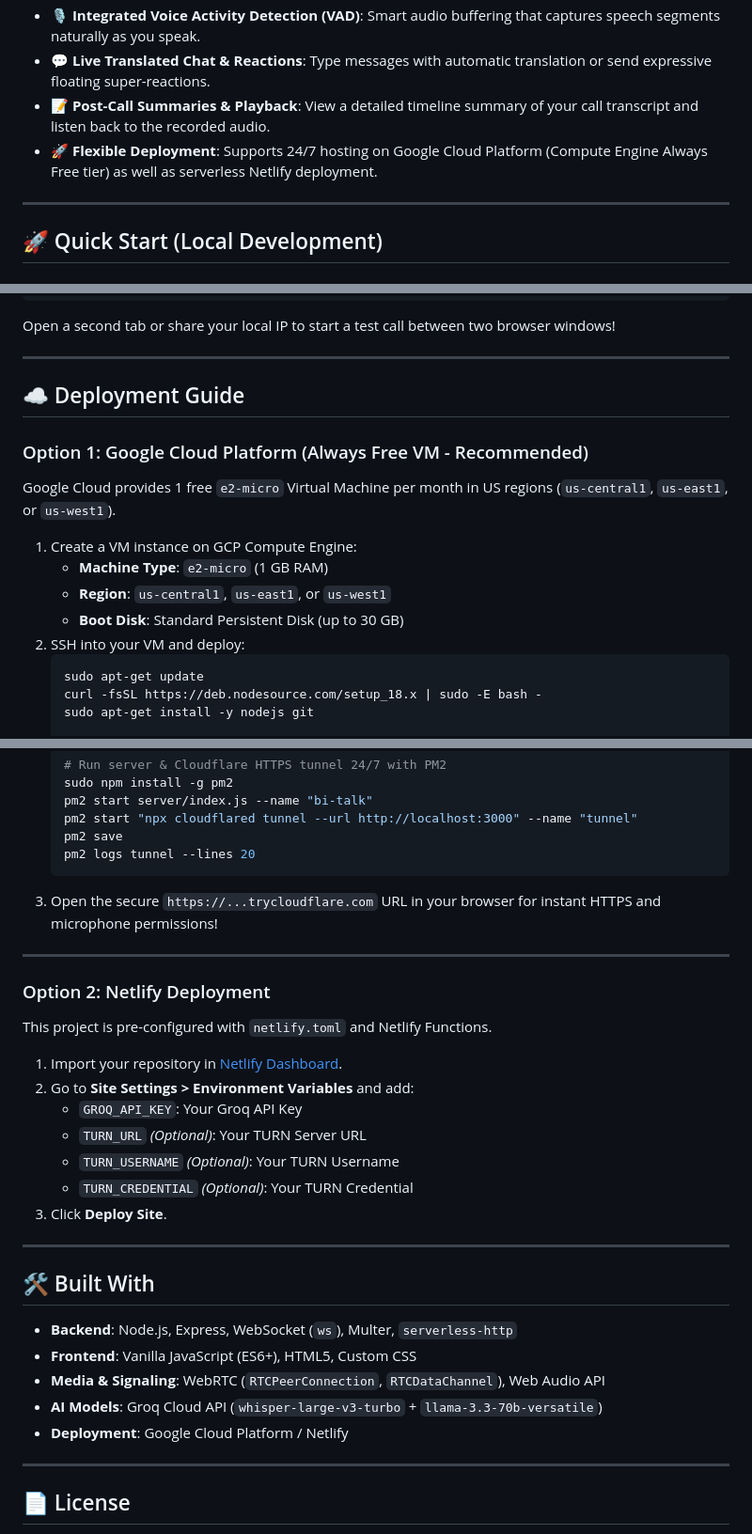
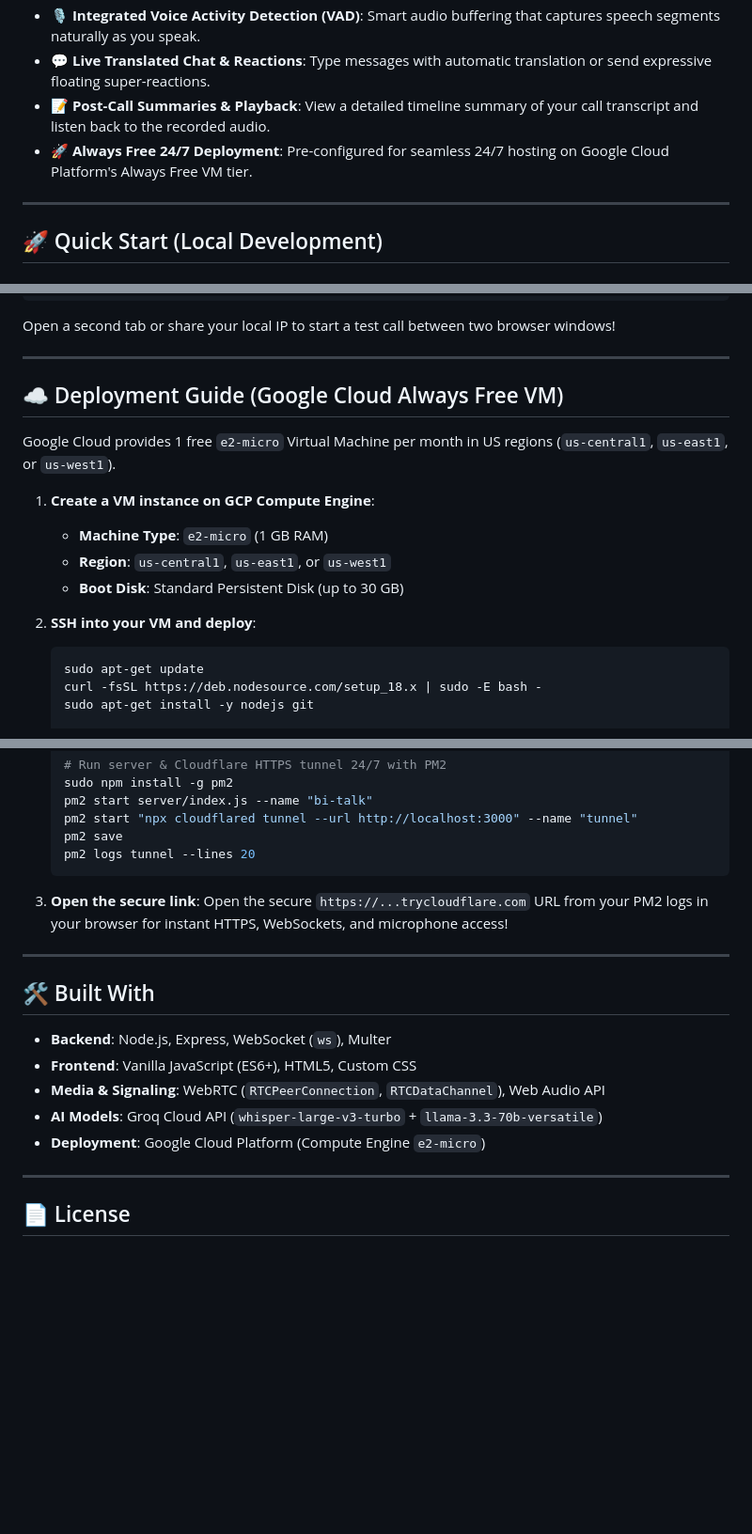
Before and after one commit to mayank-icu/bi-talk, a Markdown page: README.md, 3 parts joined by grey strips. Shown at 94% size. Drawn GitHub-style; blank space fills up the shorter version.

Commit message:
Simplify README.md: set Google Cloud Always Free VM as sole default deployment guide

````diff
--- a/README.md
+++ b/README.md
@@ -12,7 +12,7 @@
 - 🎙️ **Integrated Voice Activity Detection (VAD)**: Smart audio buffering that captures speech segments naturally as you speak.
 - 💬 **Live Translated Chat & Reactions**: Type messages with automatic translation or send expressive floating super-reactions.
 - 📝 **Post-Call Summaries & Playback**: View a detailed timeline summary of your call transcript and listen back to the recorded audio.
-- 🚀 **Flexible Deployment**: Supports 24/7 hosting on Google Cloud Platform (Compute Engine Always Free tier) as well as serverless Netlify deployment.
+- 🚀 **Always Free 24/7 Deployment**: Pre-configured for seamless 24/7 hosting on Google Cloud Platform's Always Free VM tier.
 
 ---
 
@@ -64,16 +64,16 @@ Open a second tab or share your local IP to start a test call between two browse
 
 ---
 
-## ☁️ Deployment Guide
+## ☁️ Deployment Guide (Google Cloud Always Free VM)
 
-### Option 1: Google Cloud Platform (Always Free VM - Recommended)
 Google Cloud provides 1 free `e2-micro` Virtual Machine per month in US regions (`us-central1`, `us-east1`, or `us-west1`).
 
-1. Create a VM instance on GCP Compute Engine:
+1. **Create a VM instance on GCP Compute Engine**:
    - **Machine Type**: `e2-micro` (1 GB RAM)
    - **Region**: `us-central1`, `us-east1`, or `us-west1`
    - **Boot Disk**: Standard Persistent Disk (up to 30 GB)
-2. SSH into your VM and deploy:
+
+2. **SSH into your VM and deploy**:
    ```bash
    sudo apt-get update
    curl -fsSL https://deb.nodesource.com/setup_18.x | sudo -E bash -
@@ -93,30 +93,19 @@ Google Cloud provides 1 free `e2-micro` Virtual Machine per month in US regions
    pm2 save
    pm2 logs tunnel --lines 20
    ```
-3. Open the secure `https://...trycloudflare.com` URL in your browser for instant HTTPS and microphone permissions!
 
----
-
-### Option 2: Netlify Deployment
-This project is pre-configured with `netlify.toml` and Netlify Functions.
-
-1. Import your repository in [Netlify Dashboard](https://app.netlify.com).
-2. Go to **Site Settings > Environment Variables** and add:
-   - `GROQ_API_KEY`: Your Groq API Key
-   - `TURN_URL` *(Optional)*: Your TURN Server URL
-   - `TURN_USERNAME` *(Optional)*: Your TURN Username
-   - `TURN_CREDENTIAL` *(Optional)*: Your TURN Credential
-3. Click **Deploy Site**.
+3. **Open the secure link**:
+   Open the secure `https://...trycloudflare.com` URL from your PM2 logs in your browser for instant HTTPS, WebSockets, and microphone access!
 
 ---
 
 ## 🛠️ Built With
 
-- **Backend**: Node.js, Express, WebSocket (`ws`), Multer, `serverless-http`
+- **Backend**: Node.js, Express, WebSocket (`ws`), Multer
 - **Frontend**: Vanilla JavaScript (ES6+), HTML5, Custom CSS
 - **Media & Signaling**: WebRTC (`RTCPeerConnection`, `RTCDataChannel`), Web Audio API
 - **AI Models**: Groq Cloud API (`whisper-large-v3-turbo` + `llama-3.3-70b-versatile`)
-- **Deployment**: Google Cloud Platform / Netlify
+- **Deployment**: Google Cloud Platform (Compute Engine `e2-micro`)
 
 ---
 
````
